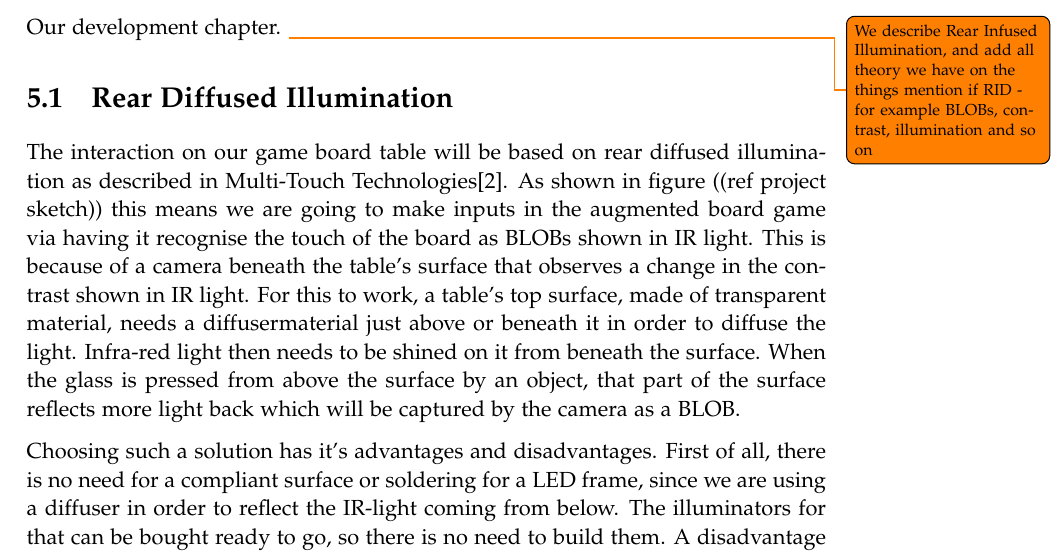
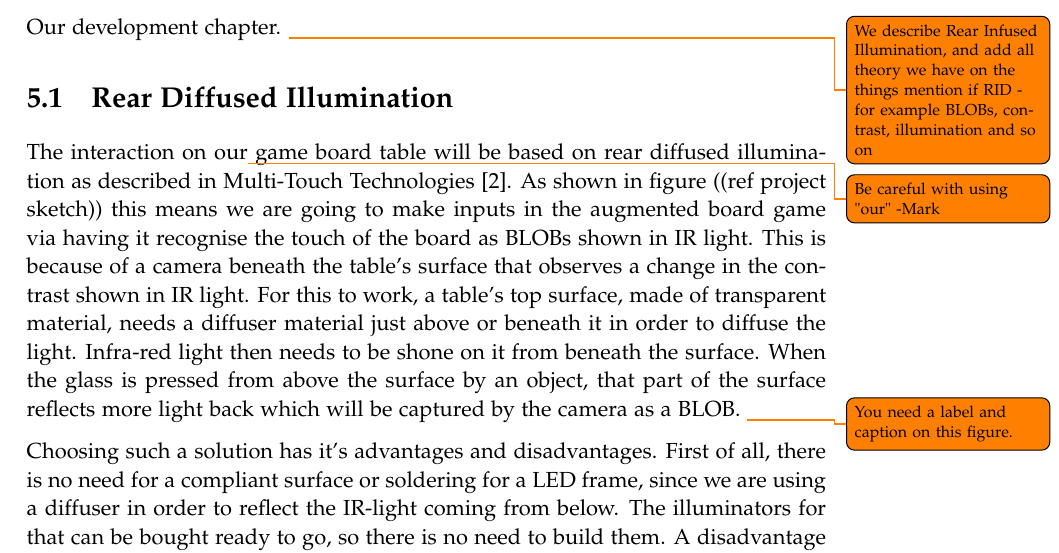
Before and after one commit to kaas-/mta15341-report, a LaTeX thesis (master.tex, which reads sections/Development.tex): part of page 19 of 31, cut so that both start at the same text. Compiled offline with pdfLaTeX.

Commit message:
Comments and small changes made to development chapter

```diff
--- a/sections/Development.tex
+++ b/sections/Development.tex
@@ -3,9 +3,9 @@
 Our development chapter. \todo{We describe Rear Infused Illumination, and add all theory we have on the things mention if RID - for example BLOBs, contrast, illumination and so on }
 
 \section{Rear Diffused Illumination}
-The interaction on our game board table will be based on rear diffused illumination as described in Multi-Touch Technologies\citep{multiTT}. As shown in figure ((ref project sketch)) this means we are going to make inputs in the augmented board game via having it recognise the touch of the board as BLOBs shown in IR light. This is because of a camera beneath the table's surface that observes a change in the contrast shown in IR light.
-For this to work, a table's top surface, made of transparent material, needs a diffusermaterial just above or beneath it in order to diffuse the light. Infra-red light then needs to be shined on it from beneath the surface. When the glass is pressed from above the surface by an object, that part of the surface reflects more light back which will be captured by the camera as a BLOB.
-
+The interaction on our\todo{Be careful with using "our" -Mark} game board table will be based on rear diffused illumination as described in Multi-Touch Technologies \citep{multiTT}. As shown in figure ((ref project sketch)) this means we are going to make inputs in the augmented board game via having it recognise the touch of the board as BLOBs shown in IR light. This is because of a camera beneath the table's surface that observes a change in the contrast shown in IR light.
+For this to work, a table's top surface, made of transparent material, needs a diffuser material just above or beneath it in order to diffuse the light. Infra-red light then needs to be shone on it from beneath the surface. When the glass is pressed from above the surface by an object, that part of the surface reflects more light back which will be captured by the camera as a BLOB.
+\todo {You need a label and caption on this figure.}
 \begin{figure}[!h]
 \centering	\includegraphics[width=0.5\textwidth]{TouchBoardDiagramSketch}
 \end{figure}
```
